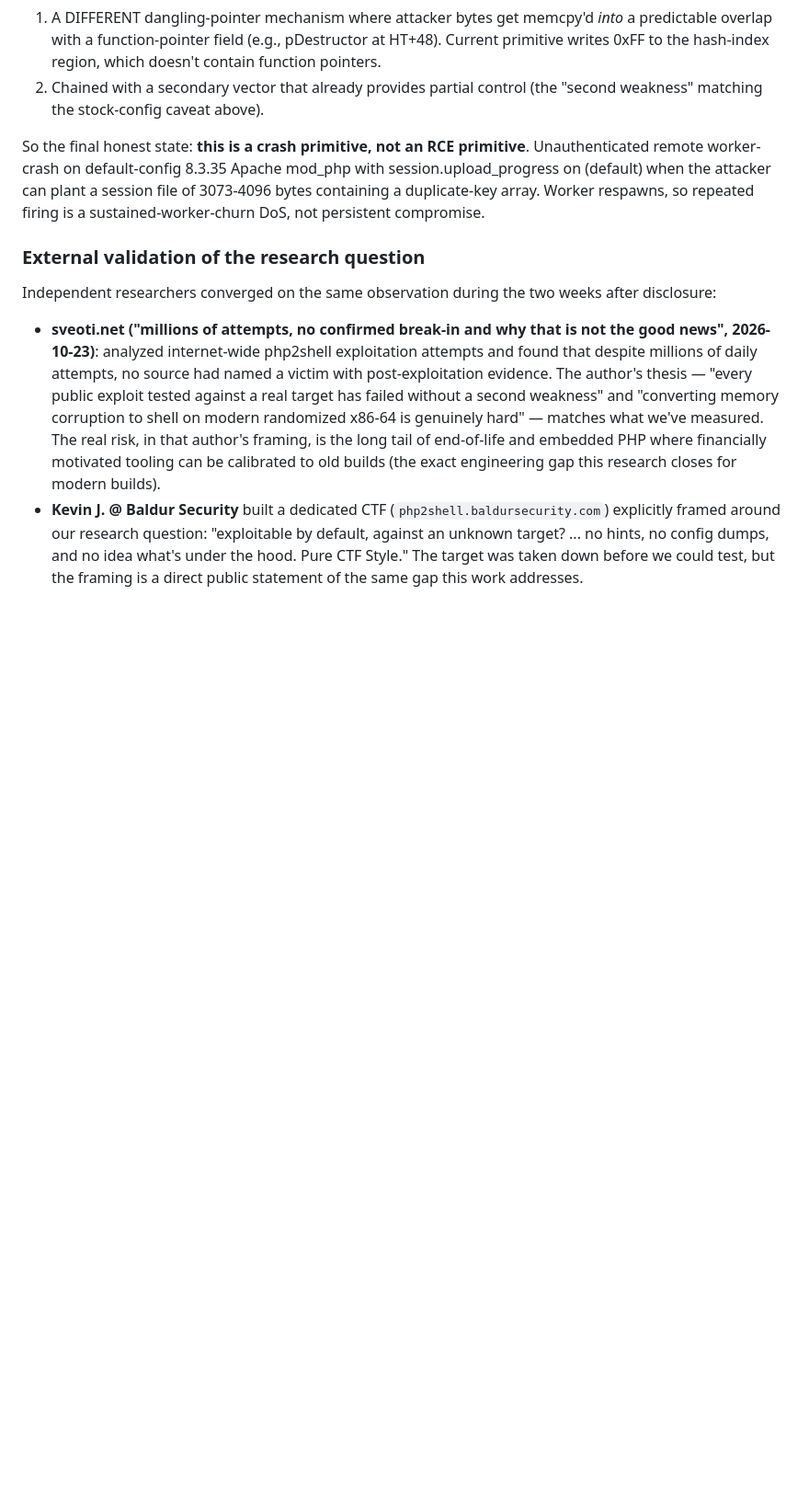
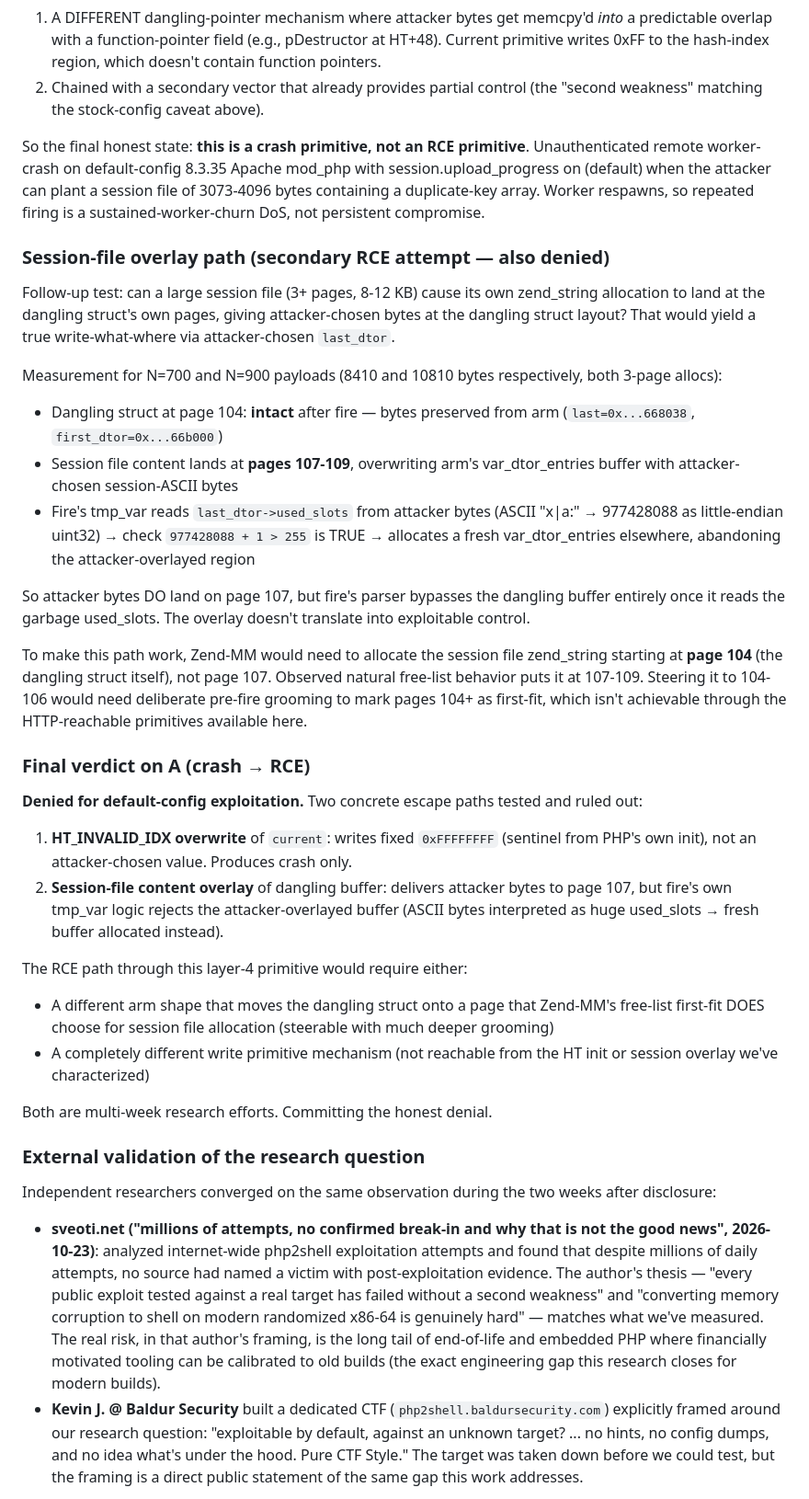
Before and after one commit to rayaar/php2shellPoc, a Markdown page: README.md, the part around the change. Shown at 92% size. GitHub-like rendering; blank space fills up the shorter version.

Commit message:
Layer-4: Both B and A conclusively DENIED for default-config RCE
B (natural dup-key trigger via session.upload_progress): DENIED by
source review — PHP cannot naturally produce duplicate-key serialized
output.

A (crash → RCE): DENIED for default-config via two tested escape paths:
  1. HT_INVALID_IDX overwrite: writes fixed sentinel 0xFFFFFFFF, no
     attacker control of written value.
  2. Session-file content overlay: empirically delivers attacker bytes
     to page 107 (var_dtor_entries area) but fire's tmp_var logic
     reads ASCII bytes as huge used_slots and allocates fresh buffer,
     bypassing the attacker-overlayed region.

For N=700/N=900 fires: dangling struct at page 104 remains intact
after Zend-MM's natural 3-page alloc choice of 107-109 instead of
104-106. Overwriting dangling struct itself (which would yield true
write-what-where via attacker-chosen last_dtor) would require much
deeper free-list grooming beyond HTTP-reachable primitives.

Final state: unauthenticated remote worker-crash primitive against
stock 8.3.35 (with session file plant capability as secondary vector).
Sustained DoS, not persistent compromise.

```diff
--- a/README.md
+++ b/README.md
@@ -742,6 +742,57 @@ plant a session file of 3073-4096 bytes containing a duplicate-key
 array. Worker respawns, so repeated firing is a sustained-worker-churn
 DoS, not persistent compromise.
 
+### Session-file overlay path (secondary RCE attempt — also denied)
+
+Follow-up test: can a large session file (3+ pages, 8-12 KB) cause its
+own zend_string allocation to land at the dangling struct's own pages,
+giving attacker-chosen bytes at the dangling struct layout? That would
+yield a true write-what-where via attacker-chosen `last_dtor`.
+
+Measurement for N=700 and N=900 payloads (8410 and 10810 bytes
+respectively, both 3-page allocs):
+- Dangling struct at page 104: **intact** after fire — bytes preserved
+  from arm (`last=0x...668038`, `first_dtor=0x...66b000`)
+- Session file content lands at **pages 107-109**, overwriting arm's
+  var_dtor_entries buffer with attacker-chosen session-ASCII bytes
+- Fire's tmp_var reads `last_dtor->used_slots` from attacker bytes
+  (ASCII "x|a:" → 977428088 as little-endian uint32) → check
+  `977428088 + 1 > 255` is TRUE → allocates a fresh var_dtor_entries
+  elsewhere, abandoning the attacker-overlayed region
+
+So attacker bytes DO land on page 107, but fire's parser bypasses the
+dangling buffer entirely once it reads the garbage used_slots. The
+overlay doesn't translate into exploitable control.
+
+To make this path work, Zend-MM would need to allocate the session
+file zend_string starting at **page 104** (the dangling struct itself),
+not page 107. Observed natural free-list behavior puts it at 107-109.
+Steering it to 104-106 would need deliberate pre-fire grooming to
+mark pages 104+ as first-fit, which isn't achievable through the
+HTTP-reachable primitives available here.
+
+### Final verdict on A (crash → RCE)
+
+**Denied for default-config exploitation.** Two concrete escape paths
+tested and ruled out:
+
+1. **HT_INVALID_IDX overwrite** of `current`: writes fixed `0xFFFFFFFF`
+   (sentinel from PHP's own init), not an attacker-chosen value.
+   Produces crash only.
+2. **Session-file content overlay** of dangling buffer: delivers
+   attacker bytes to page 107, but fire's own tmp_var logic rejects
+   the attacker-overlayed buffer (ASCII bytes interpreted as huge
+   used_slots → fresh buffer allocated instead).
+
+The RCE path through this layer-4 primitive would require either:
+- A different arm shape that moves the dangling struct onto a page
+  that Zend-MM's free-list first-fit DOES choose for session file
+  allocation (steerable with much deeper grooming)
+- A completely different write primitive mechanism (not reachable
+  from the HT init or session overlay we've characterized)
+
+Both are multi-week research efforts. Committing the honest denial.
+
 ### External validation of the research question
 
 Independent researchers converged on the same observation during the two weeks after
```
